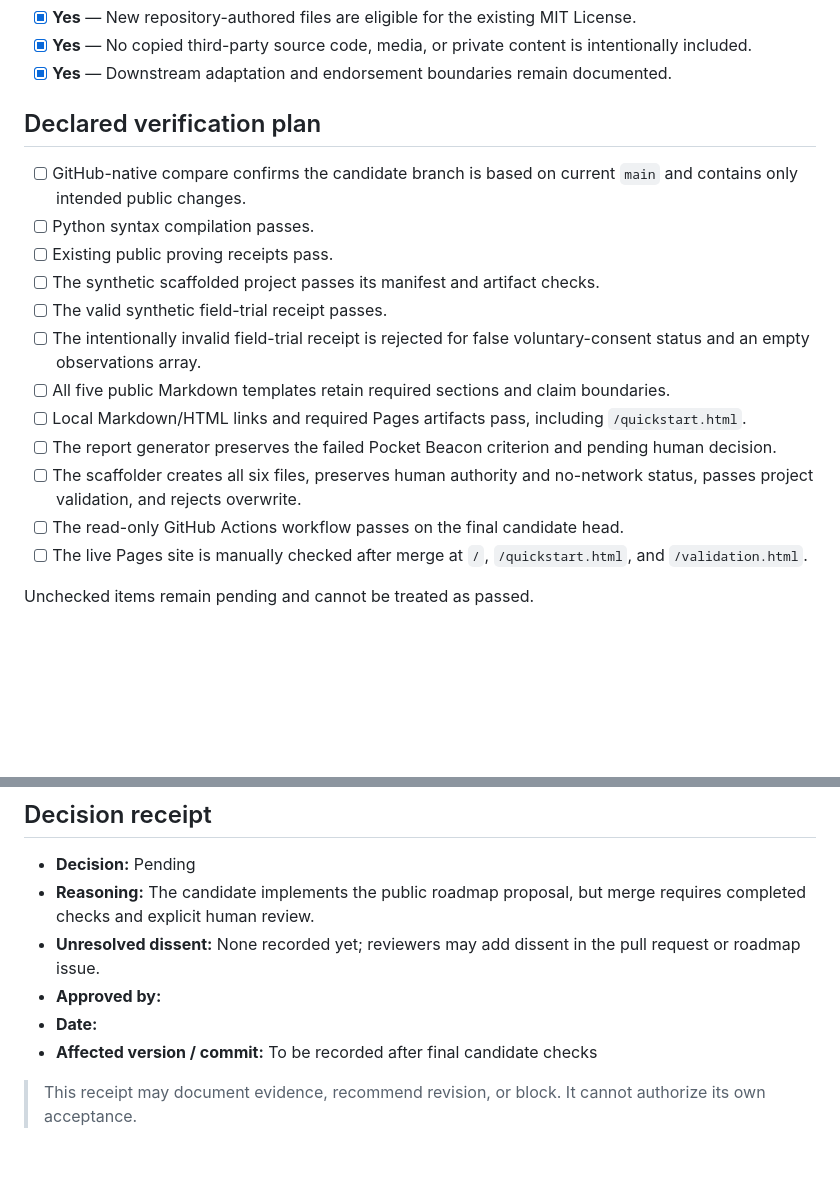
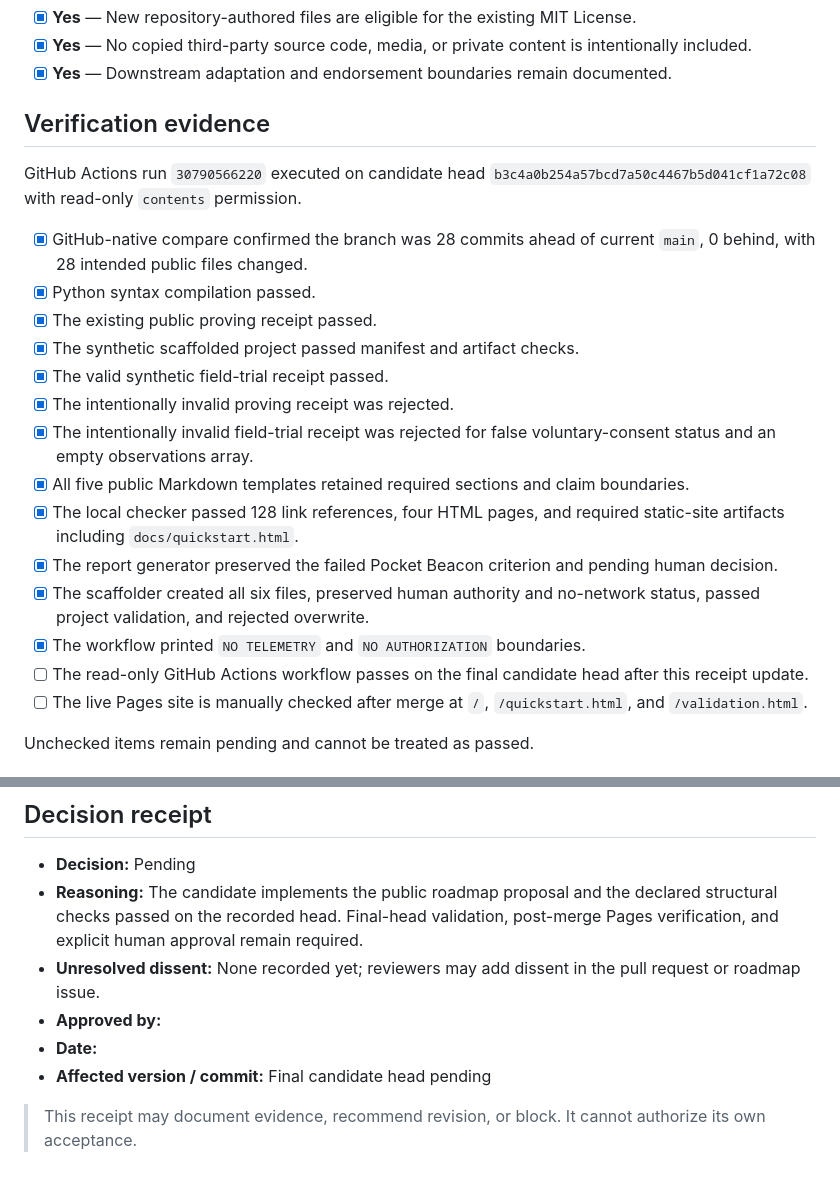
Before and after one commit to MichaelWave369/parallax-369-public-primer, a Markdown page: releases/v0.4-public-release-review.md, 2 parts joined by grey strips. GitHub-like rendering; blank space fills up the shorter version.

Commit message:
release: record v0.4 validation evidence

```diff
--- a/releases/v0.4-public-release-review.md
+++ b/releases/v0.4-public-release-review.md
@@ -55,19 +55,23 @@ A single **No**, **Unknown**, failed required check, or unresolved material conc
 - [x] **Yes** — No copied third-party source code, media, or private content is intentionally included.
 - [x] **Yes** — Downstream adaptation and endorsement boundaries remain documented.
 
-## Declared verification plan
+## Verification evidence
 
-- [ ] GitHub-native compare confirms the candidate branch is based on current `main` and contains only intended public changes.
-- [ ] Python syntax compilation passes.
-- [ ] Existing public proving receipts pass.
-- [ ] The synthetic scaffolded project passes its manifest and artifact checks.
-- [ ] The valid synthetic field-trial receipt passes.
-- [ ] The intentionally invalid field-trial receipt is rejected for false voluntary-consent status and an empty observations array.
-- [ ] All five public Markdown templates retain required sections and claim boundaries.
-- [ ] Local Markdown/HTML links and required Pages artifacts pass, including `/quickstart.html`.
-- [ ] The report generator preserves the failed Pocket Beacon criterion and pending human decision.
-- [ ] The scaffolder creates all six files, preserves human authority and no-network status, passes project validation, and rejects overwrite.
-- [ ] The read-only GitHub Actions workflow passes on the final candidate head.
+GitHub Actions run `30790566220` executed on candidate head `b3c4a0b254a57bcd7a50c4467b5d041cf1a72c08` with read-only `contents` permission.
+
+- [x] GitHub-native compare confirmed the branch was 28 commits ahead of current `main`, 0 behind, with 28 intended public files changed.
+- [x] Python syntax compilation passed.
+- [x] The existing public proving receipt passed.
+- [x] The synthetic scaffolded project passed manifest and artifact checks.
+- [x] The valid synthetic field-trial receipt passed.
+- [x] The intentionally invalid proving receipt was rejected.
+- [x] The intentionally invalid field-trial receipt was rejected for false voluntary-consent status and an empty observations array.
+- [x] All five public Markdown templates retained required sections and claim boundaries.
+- [x] The local checker passed 128 link references, four HTML pages, and required static-site artifacts including `docs/quickstart.html`.
+- [x] The report generator preserved the failed Pocket Beacon criterion and pending human decision.
+- [x] The scaffolder created all six files, preserved human authority and no-network status, passed project validation, and rejected overwrite.
+- [x] The workflow printed `NO TELEMETRY` and `NO AUTHORIZATION` boundaries.
+- [ ] The read-only GitHub Actions workflow passes on the final candidate head after this receipt update.
 - [ ] The live Pages site is manually checked after merge at `/`, `/quickstart.html`, and `/validation.html`.
 
 Unchecked items remain pending and cannot be treated as passed.
@@ -86,10 +90,10 @@ Unchecked items remain pending and cannot be treated as passed.
 ## Decision receipt
 
 - **Decision:** Pending
-- **Reasoning:** The candidate implements the public roadmap proposal, but merge requires completed checks and explicit human review.
+- **Reasoning:** The candidate implements the public roadmap proposal and the declared structural checks passed on the recorded head. Final-head validation, post-merge Pages verification, and explicit human approval remain required.
 - **Unresolved dissent:** None recorded yet; reviewers may add dissent in the pull request or roadmap issue.
 - **Approved by:**
 - **Date:**
-- **Affected version / commit:** To be recorded after final candidate checks
+- **Affected version / commit:** Final candidate head pending
 
 > This receipt may document evidence, recommend revision, or block. It cannot authorize its own acceptance.
```
